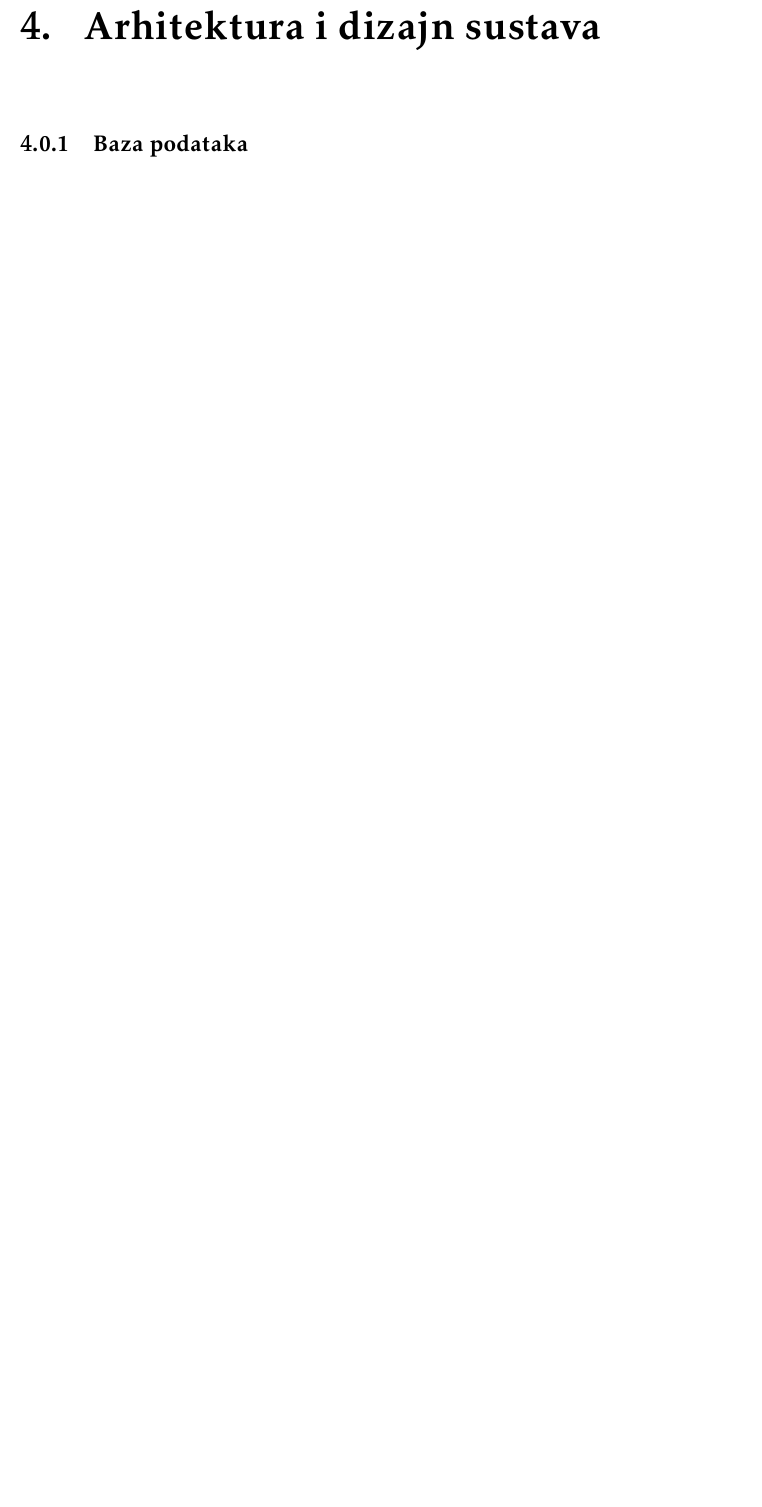
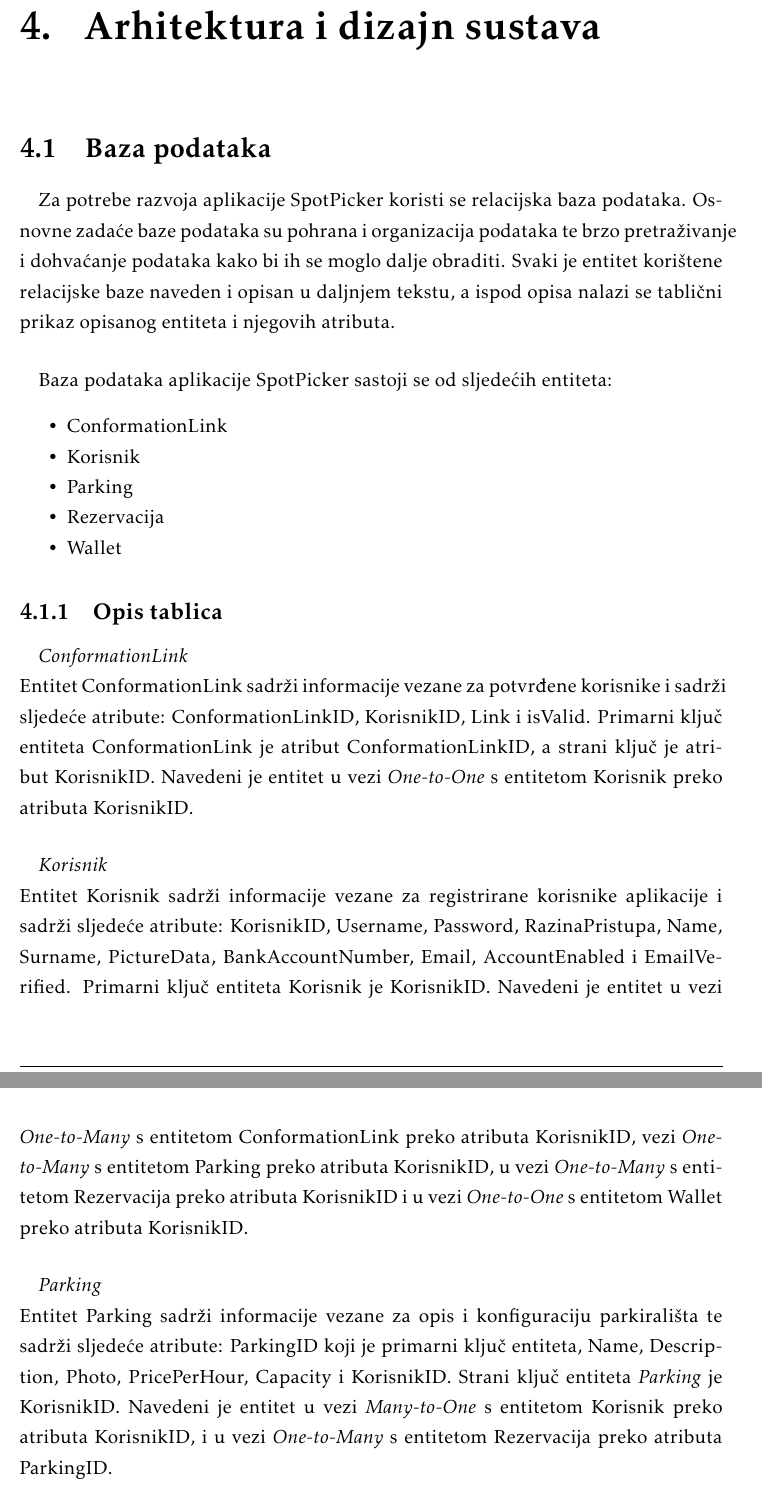
Before and after one commit to marioolcar/LETECI_MEDVJEDICI, a LaTeX document (Dokumentacija/PROGI_2023_LETECI_MEDVJEDICI_v1_0.tex, which reads Dokumentacija/Arhitektura.tex): part of page 19 of 20 before the commit and two parts of pages 19 and 20 of 22 after it, the two joined at a grey line, cut so that both start at the same text, the shorter picture padded with empty space. Compiled offline with pdfLaTeX.

Commit message:
Update Arhitektura.tex
Opis baze i entiteta.
Nedostaju arhitektura i tablice.

```diff
--- a/Dokumentacija/Arhitektura.tex
+++ b/Dokumentacija/Arhitektura.tex
@@ -1,5 +1,45 @@
 \chapter{Arhitektura i dizajn sustava}
 
-\subsection{Baza podataka}
+\section{Baza podataka}
 
-\subsection{Dijagram razreda i opis razreda}
+\paragraph{}
+{Za potrebe razvoja aplikacije SpotPicker koristi se relacijska baza podataka.
+Osnovne zadaće baze podataka su pohrana i organizacija podataka te brzo pretraživanje
+i dohvaćanje podataka kako bi ih se moglo dalje obraditi.
+Svaki je entitet korištene relacijske baze naveden i opisan u daljnjem tekstu,
+a ispod opisa nalazi se tablični prikaz opisanog entiteta i njegovih atributa.}
+
+\paragraph{}{Baza podataka aplikacije SpotPicker sastoji se od sljedećih entiteta:}
+\begin{packed_item}
+	\item ConformationLink
+	\item Korisnik
+	\item Parking
+	\item Rezervacija
+	\item Wallet
+\end{packed_item}
+
+
+\subsection{Opis tablica}
+
+\paragraph{}
+{\emph{ConformationLink\\}
+Entitet ConformationLink sadrži informacije vezane za potvrđene korisnike i sadrži sljedeće atribute:
+ConformationLinkID, KorisnikID, Link i isValid. Primarni ključ entiteta ConformationLink je atribut ConformationLinkID, a strani ključ je atribut KorisnikID.
+Navedeni je entitet u vezi \emph{One-to-One} s entitetom Korisnik preko atributa KorisnikID.}
+
+\paragraph{}
+{\emph{Korisnik\\}
+Entitet Korisnik sadrži informacije vezane za registrirane korisnike aplikacije i sadrži sljedeće atribute:
+KorisnikID, Username, Password, RazinaPristupa, Name, Surname, PictureData, BankAccountNumber, Email, AccountEnabled i EmailVerified.
+Primarni ključ entiteta Korisnik je KorisnikID.
+Navedeni je entitet u vezi \emph{One-to-Many} s entitetom ConformationLink preko atributa KorisnikID,
+vezi \emph{One-to-Many} s entitetom Parking preko atributa KorisnikID,
+u vezi \emph{One-to-Many} s entitetom Rezervacija preko atributa KorisnikID
+i u vezi \emph{One-to-One} s entitetom Wallet preko atributa KorisnikID.}
+
+\paragraph{}
+{\emph{Parking\\}
+Entitet Parking sadrži informacije vezane za opis i konfiguraciju parkirališta te sadrži sljedeće atribute:
+ParkingID koji je primarni ključ entiteta, Name, Description, Photo, PricePerHour, Capacity i KorisnikID. Strani ključ entiteta \emph{Parking} je KorisnikID.
+Navedeni je entitet u vezi \emph{Many-to-One} s entitetom Korisnik preko atributa KorisnikID,
+i u vezi \emph{One-to-Many} s entitetom Rezervacija preko atributa ParkingID.
@@ -6,3 +74,5 @@
+\paragraph{}
+{Prilikom prve predaje projekta, potrebno je priloziti potpuno razraden dijagram razreda vezan uz genericku funkcionalnost sustava. Ostale funkcionalnosti trebaju biti idejno razradene u dijagramu sa sljedec ́im komponentama: nazivi razreda, nazivi me- toda i vrste pristupa metodama (npr. javni, zasticeni), nazivi atributa razreda, veze i odnosi izmedu razreda.}
 
 
 \eject
```
Also changed, not shown: Dokumentacija/Arhitektura.tex (28 more changed lines).
